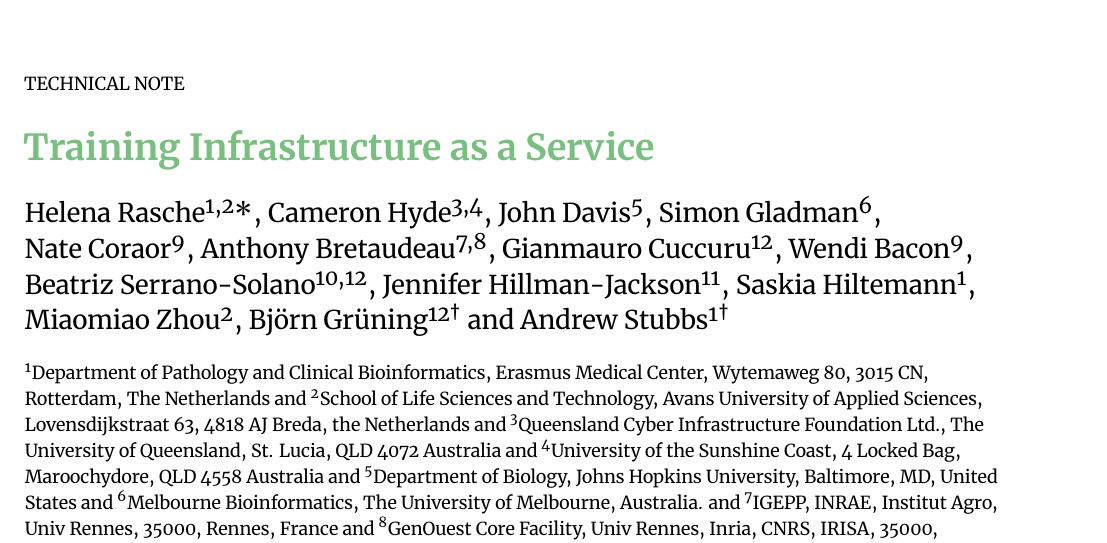
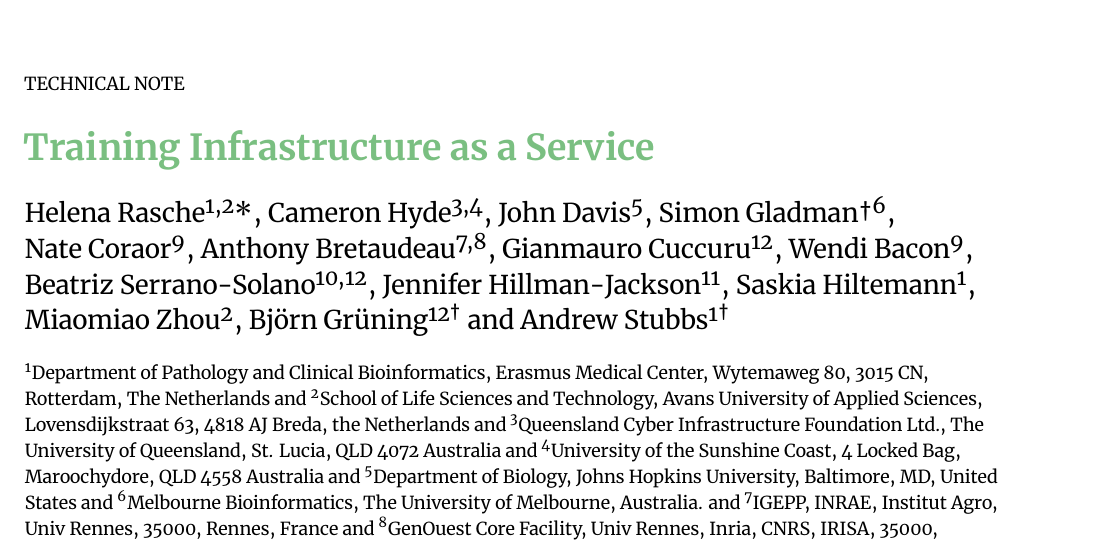
Before and after one commit to hexylena/tiaas-paper, a LaTeX paper (main.tex): part of page 1 of 6, cut so that both start at the same text. Compiled offline with XeLaTeX.

Commit message:
Update on Overleaf.

```diff
--- a/main.tex
+++ b/main.tex
@@ -26,7 +26,7 @@
 \author[1,2\authfn{1}]{Helena~Rasche}    % 0000-0001-9760-8992
 \author[3,4]{Cameron~Hyde}               % 0000-0002-5913-9766
 \author[5]{John~Davis}                   % 0000-0002-1363-1245
-\author[6]{Simon~Gladman}                % 0000-0002-6100-4385
+\author[6]{Simon~Gladman\dag}                % 0000-0002-6100-4385
 \author[9]{Nate~Coraor}                  % 0000-0001-8083-2963
 \author[7,8]{Anthony~Bretaudeau}         % 0000-0003-0914-2470
 \author[12]{Gianmauro~Cuccuru}           % 0000-0002-5335-545X
```
